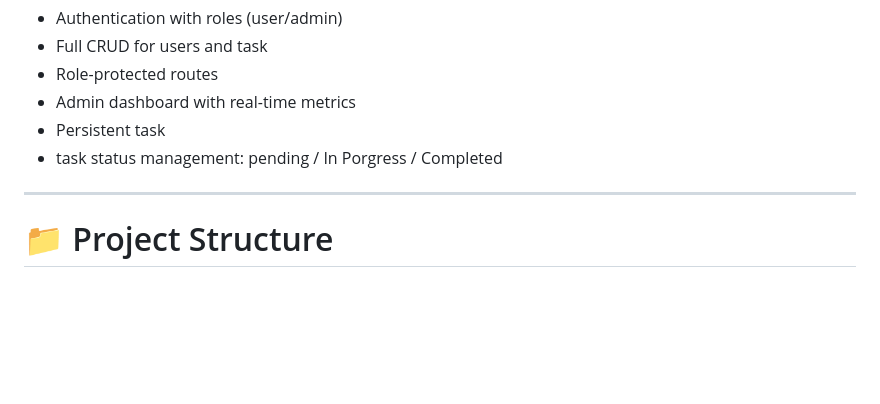
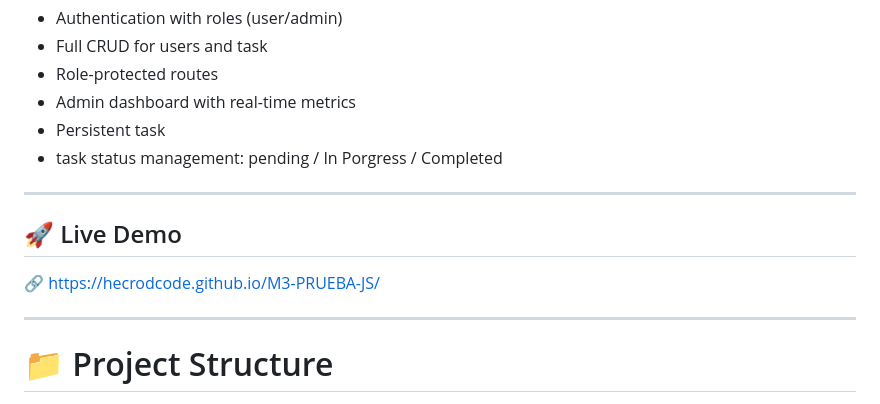
Before and after one commit to HecRodCode/M3-PRUEBA-JS, a Markdown page: README.md, the part around the change. Rendered like a GitHub page; blank space fills up the shorter version.

```diff
--- a/README.md
+++ b/README.md
@@ -10,6 +10,12 @@ CRUDTASK is a Vanilla JavaScript MPA simulating a task management system. Featur
 - Admin dashboard with real-time metrics
 - Persistent task
 - task status management: pending / In Porgress / Completed
+
+---
+
+## 🚀 Live Demo
+
+🔗 https://hecrodcode.github.io/M3-PRUEBA-JS/
 
 ---
 
```
